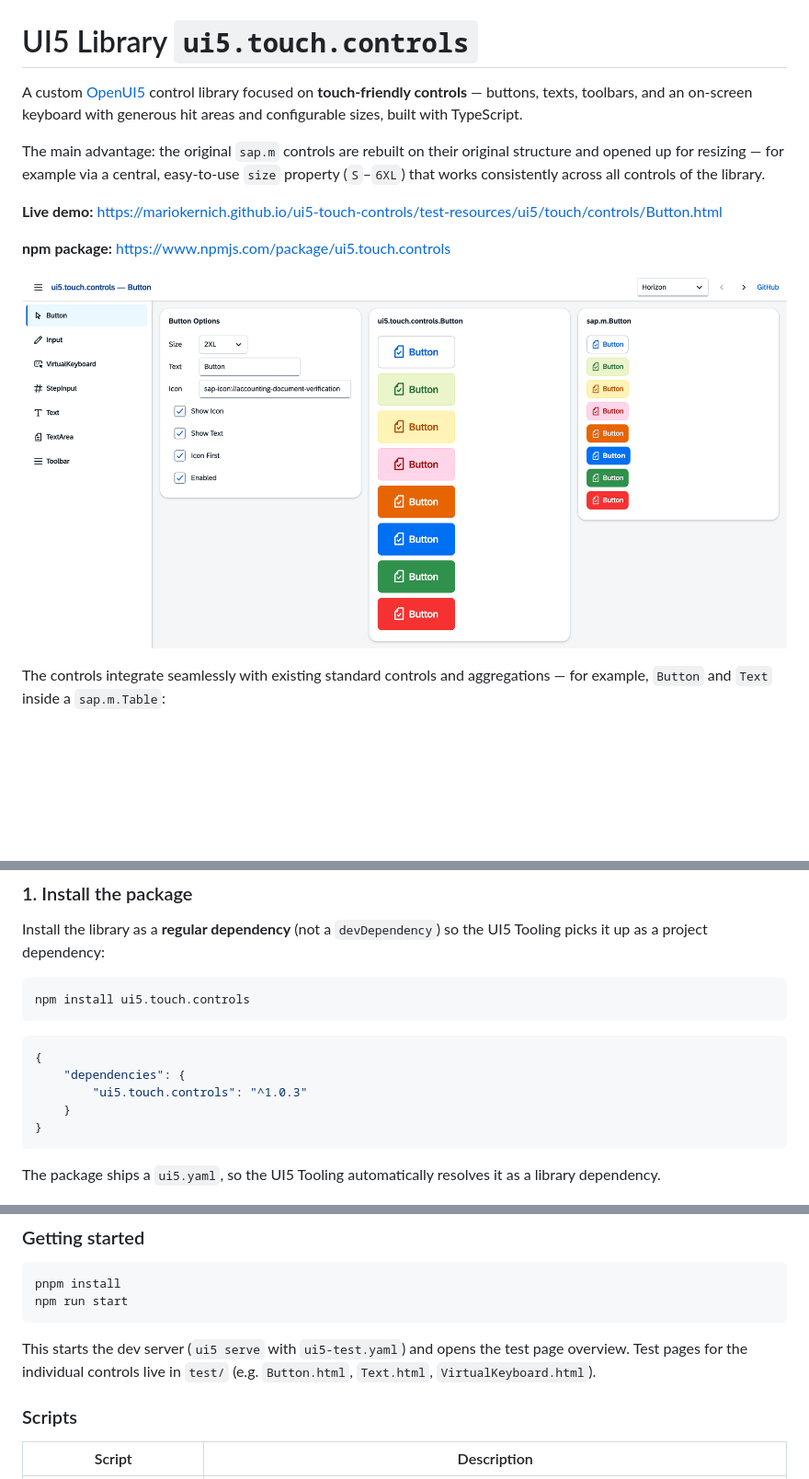
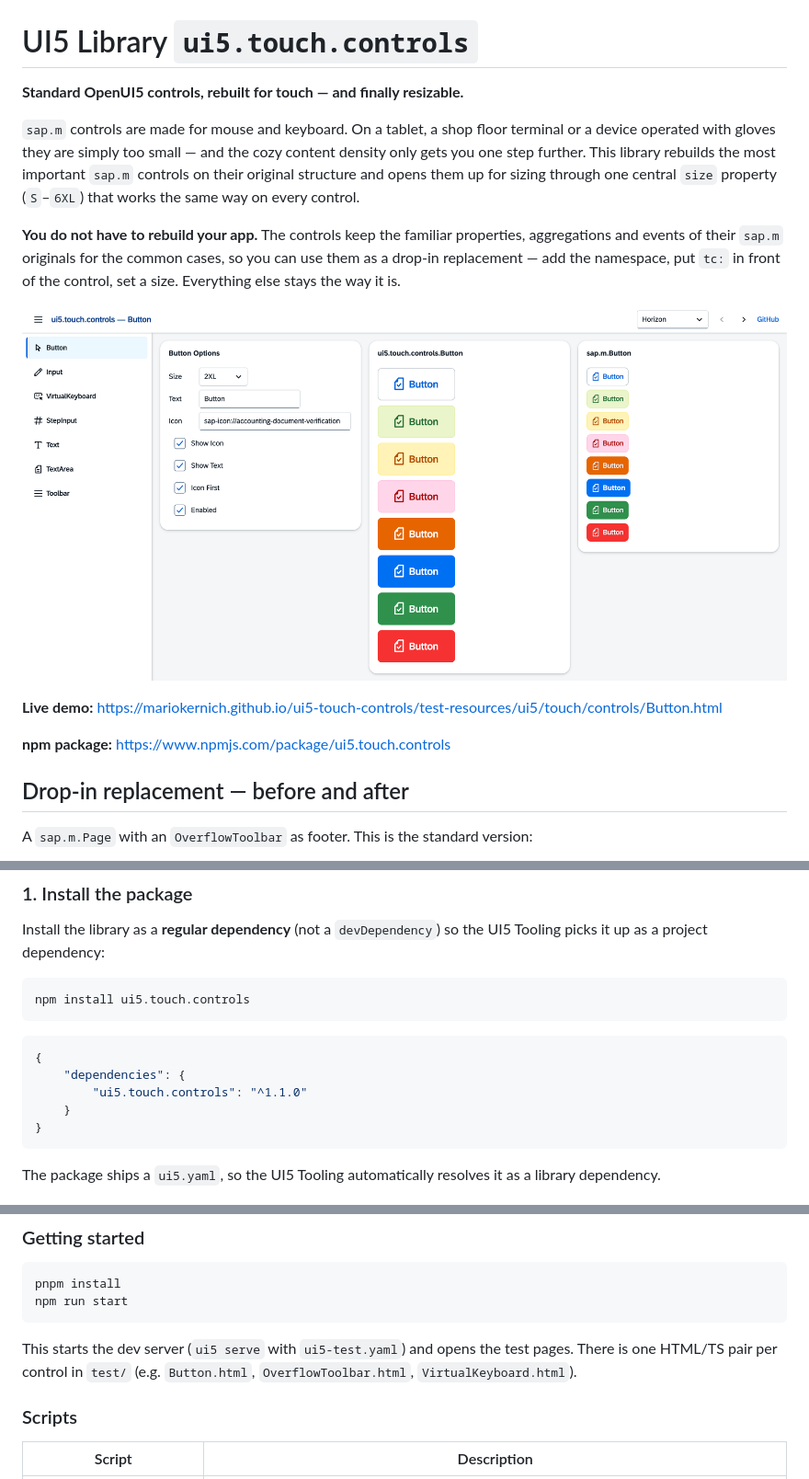
Before and after one commit to mariokernich/ui5-touch-controls, a Markdown page: README.md, 3 parts joined by grey strips. Shown: that part at 92% size. Rendered like a GitHub page; blank space fills up the shorter version.

````diff
--- a/README.md
+++ b/README.md
@@ -1,14 +1,18 @@
 # UI5 Library `ui5.touch.controls`
 
-A custom [OpenUI5](https://openui5.org/) control library focused on **touch-friendly controls** — buttons, texts, toolbars, and an on-screen keyboard with generous hit areas and configurable sizes, built with TypeScript.
+**Standard OpenUI5 controls, rebuilt for touch — and finally resizable.**
 
-The main advantage: the original `sap.m` controls are rebuilt on their original structure and opened up for resizing — for example via a central, easy-to-use `size` property (`S`–`6XL`) that works consistently across all controls of the library.
+`sap.m` controls are made for mouse and keyboard. On a tablet, a shop floor terminal or a device operated with gloves they are simply too small — and the cozy content density only gets you one step further. This library rebuilds the most important `sap.m` controls on their original structure and opens them up for sizing through one central `size` property (`S`–`6XL`) that works the same way on every control.
+
+**You do not have to rebuild your app.** The controls keep the familiar properties, aggregations and events of their `sap.m` originals for the common cases, so you can use them as a drop-in replacement — add the namespace, put `tc:` in front of the control, set a size. Everything else stays the way it is.
+
+![Screenshot of the ui5.touch.controls library](docs/screenshot.png)
 
 **Live demo:** https://mariokernich.github.io/ui5-touch-controls/test-resources/ui5/touch/controls/Button.html
 
 **npm package:** https://www.npmjs.com/package/ui5.touch.controls
 
-![Screenshot of the ui5.touch.controls library](docs/screenshot.png)
+## Drop-in replacement — before and after
 
-The controls integrate seamlessly with existing standard controls and aggregations — for example, `Button` and `Text` inside a `sap.m.Table`:
+A `sap.m.Page` with an `OverflowToolbar` as footer. This is the standard version:
 
@@ -37,7 +88,7 @@ npm install ui5.touch.controls
 ```json
 {
 	"dependencies": {
-		"ui5.touch.controls": "^1.0.3"
+		"ui5.touch.controls": "^1.1.0"
 	}
 }
 ```
@@ -179,7 +222,7 @@ pnpm install
 npm run start
 ```
 
-This starts the dev server (`ui5 serve` with `ui5-test.yaml`) and opens the test page overview. Test pages for the individual controls live in `test/` (e.g. `Button.html`, `Text.html`, `VirtualKeyboard.html`).
+This starts the dev server (`ui5 serve` with `ui5-test.yaml`) and opens the test pages. There is one HTML/TS pair per control in `test/` (e.g. `Button.html`, `OverflowToolbar.html`, `VirtualKeyboard.html`).
 
 ### Scripts
 
````
Also changed, not shown: other parts of README.md (+92 -53 lines), docs/overflowtoolbar.png (added).
